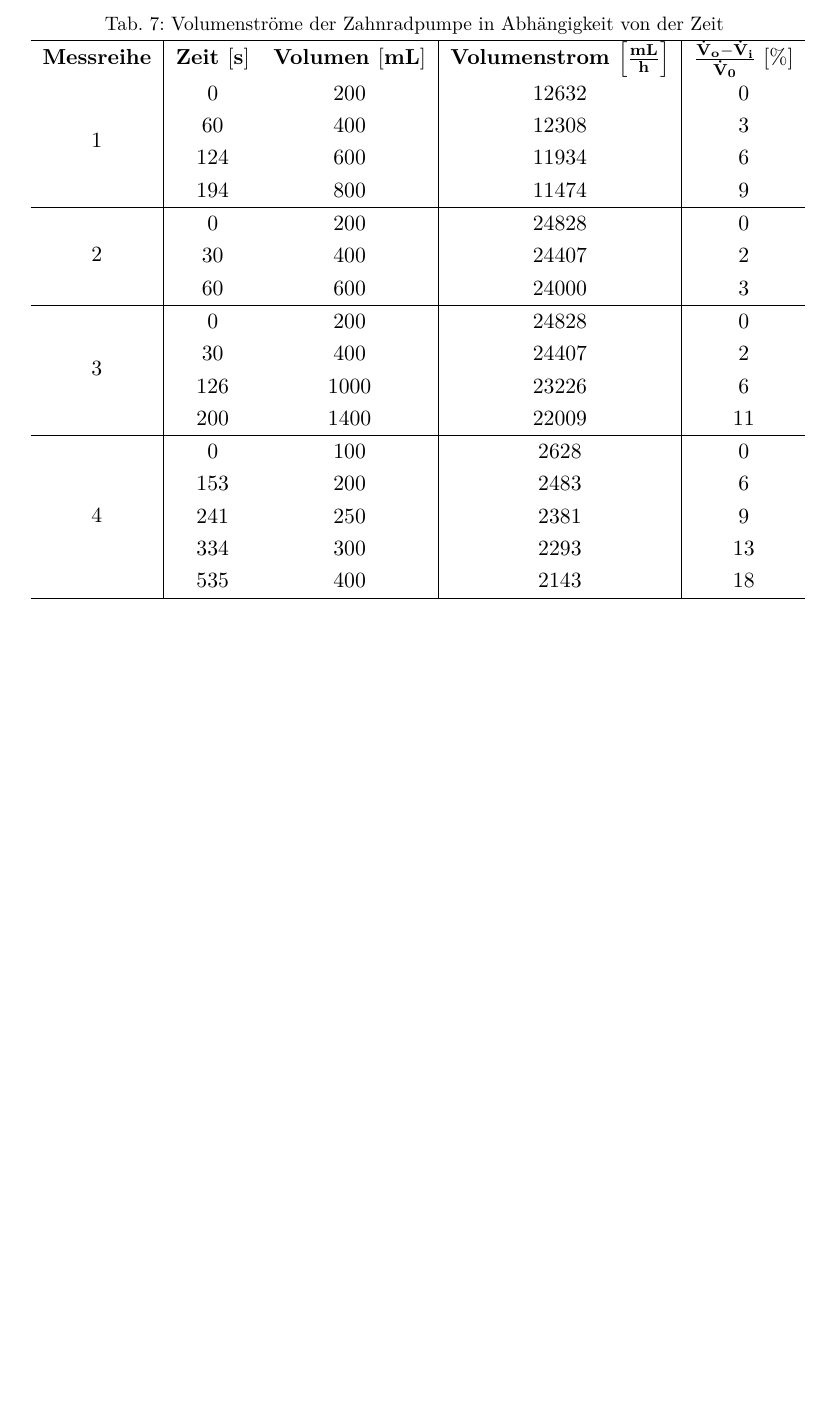
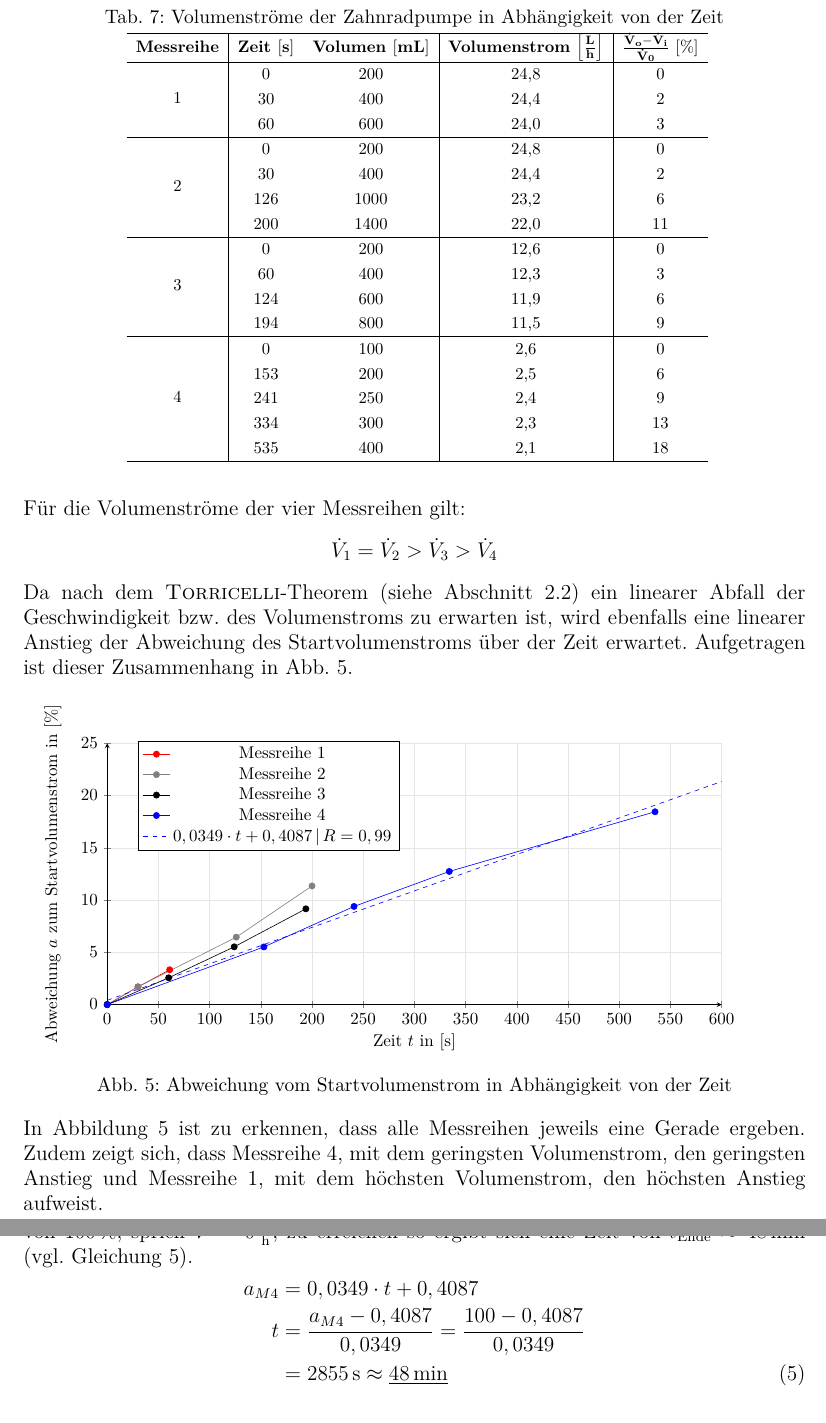
Before and after one commit to daroletibuza/PSM_Projekt, a LaTeX document (00_TVT_PSM-Projekt.tex, which reads 06_ergebnisse.tex, 07_diskussion.tex): part of page 12 of 14 before the commit and two parts of pages 13 and 14 of 15 after it, the two joined at a grey line, cut so that both start at the same text, the shorter picture padded with empty space. Compiled offline with pdfLaTeX.

Commit message:
Ergebnisse

```diff
--- a/06_ergebnisse.tex
+++ b/06_ergebnisse.tex
@@ -200,30 +199,96 @@ Die Tatsache, dass die Volumenströme der Zahnradpumpe abhängig vom Füllstand
 	%\rowcolors{2}{white}{gray!25}
 	\caption{Volumenströme der Zahnradpumpe in Abhängigkeit von der Zeit}
 	\label{tab:pumpe2_anderung}
-	\resizebox{\textwidth}{!}{
+	\resizebox{0.75\textwidth}{!}{
 		\begin{tabulary}{1.3\textwidth}{C|CC|C|C}
 			\hline
-			\textbf{Messreihe} & \textbf{Zeit $\left[\si{\second}\right]$} & \textbf{Volumen $\left[\si{\milli \liter}\right]$}&\textbf{Volumenstrom $\left[\si{\milli \liter \per \hour}\right]$}&$\mathbf{\frac{\dot{V}_o-\dot{V}_i}{\dot{V}_0}\, \left[\si{\percent}\right]}$\\
-			\multirow{4}{*}{1} &0&200&12632&0\\
-			&60&400&12308&3\\
-			&124&600&11934&6\\
-			&194&800&11474&9\\
+			\textbf{Messreihe} & \textbf{Zeit $\left[\si{\second}\right]$} & \textbf{Volumen $\left[\si{\milli \liter}\right]$}&\textbf{Volumenstrom $\left[\si{\liter \per \hour}\right]$}&$\mathbf{\frac{\dot{V}_o-\dot{V}_i}{\dot{V}_0}\, \left[\si{\percent}\right]}$\\
 			\hline
-			\multirow{3}{*}{2} &0&200&24828&0\\
-			&30&400&24407&2\\
-			&60&600&24000&3\\
+			\multirow{3}{*}{1} &0&200&24,8&0\\
+			&30&400&24,4&2\\
+			&60&600&24,0&3\\
 			\hline
-			\multirow{4}{*}{3} &0&200&24828&0\\
-			&30&400&24407&2\\
-			&126&1000&23226&6\\
-			&200&1400&22009&11\\
+			\multirow{4}{*}{2} &0&200&24,8&0\\
+			&30&400&24,4&2\\
+			&126&1000&23,2&6\\
+			&200&1400&22,0&11\\
 			\hline
-			\multirow{5}{*}{4} &0&100&2628&0\\
-			&153&200&2483&6\\
-			&241&250&2381&9\\
-			&334&300&2293&13\\
-			&535&400&2143&18\\
+			\multirow{4}{*}{3} &0&200&12,6&0\\
+			&60&400&12,3&3\\
+			&124&600&11,9&6\\
+			&194&800&11,5&9\\
+			\hline
+			\multirow{5}{*}{4} &0&100&2,6&0\\
+			&153&200&2,5&6\\
+			&241&250&2,4&9\\
+			&334&300&2,3&13\\
+			&535&400&2,1&18\\
 			\hline
 	\end{tabulary}}
 \end{table}%
 \FloatBarrier
+
+Für die Volumenströme der vier Messreihen gilt:
+\begin{equation*}
+	\dot{V}_1 = \dot{V}_2 > \dot{V}_3 > \dot{V}_4
+\end{equation*}
+
+Da nach dem \textsc{Torricelli}-Theorem (siehe Abschnitt \ref{sec:torricelli}) ein linearer Abfall der Geschwindigkeit bzw. des Volumenstroms zu erwarten ist, wird ebenfalls eine linearer Anstieg der Abweichung des Startvolumenstroms über der Zeit erwartet. Aufgetragen ist dieser Zusammenhang in Abb. \ref{dia:pump_fehler}.
+
+\begin{figure}[h!]
+	\begin{center}
+		\resizebox{0.8\textwidth}{!}{
+			\begin{tikzpicture}[trim axis left, trim axis right]
+				\begin{axis}[
+					grid = major,
+					axis lines = left,
+					width = \textwidth,
+					height = 7.5cm,
+					xticklabel style={
+						/pgf/number format/fixed,
+						/pgf/number format/precision=2
+					},
+					xmin = 0,
+					xmax = 600,
+					ymin = 0,
+					ymax = 25,
+					ytick = {0,5,...,100},
+					%xtick = {-1,...,10},
+					ylabel={Abweichung $a$ zum Startvolumenstrom in $\left[\si{\percent}\right]$},
+					%y label style={at={(0,0.5)}},
+					xlabel={Zeit $t$ in $\left[\si{\second}\right]$},
+					legend style={at={(0.05,0.8)},anchor=west},
+					%	y dir = reverse,
+					]
+
+					\addplot [color=red, mark=*] coordinates{(0,0) (30,1.69491525423728) (61,3.33333333333333)};
+
+					\addplot [color=gray, mark=*] coordinates{(0,0) (30,1.69491525423728) (126,6.45161290322581) (200,11.353711790393)  };
+
+					\addplot [color=black, mark=*] coordinates{(0,0) (60,2.56410256410256) (124,5.52486187845303) (194,9.16334661354581)};
+
+					\addplot [color=blue, mark=*] coordinates{(0,0) (153,5.51724137931034) (241,9.39153439153439) (334,12.7388535031847) (535,18.452380952381) };
+
+					\addplot +[mark=none, dashed, blue, domain=0:600] {0.0349*x+0.4087};
+
+
+					\legend{Messreihe 1, Messreihe 2, Messreihe 3, Messreihe 4, \text{$0,0349*t+0,4087\,|\, R=0,99$}}
+				\end{axis}
+			\end{tikzpicture}
+		}
+		\caption{Abweichung vom Startvolumenstrom in Abhängigkeit von der Zeit}
+		\label{dia:pump_fehler}
+	\end{center}
+\end{figure}
+\FloatBarrier
+\vspace*{-5mm}
+In Abbildung \ref{dia:pump_fehler} ist zu erkennen, dass alle Messreihen jeweils eine Gerade ergeben. Zudem zeigt sich, dass Messreihe 4, mit dem geringsten Volumenstrom, den geringsten Anstieg und Messreihe 1, mit dem höchsten Volumenstrom, den höchsten Anstieg aufweist.
+\newpage
+Berechnet man zusätzlich für Messreihe 4 die, die benötigt wird um eine Abweichung von \SI{100}{\percent}, sprich $\dot{V}=\SI{0}{\liter \per \hour}$,  zu erreichen so ergibt sich eine Zeit von $t_\text{Ende} \approx \SI{48}{\minute}$ \mbox{(vgl. Gleichung \ref{gl:zeit})}.
+\vspace*{-2.5mm}
+\begin{flalign}
+\label{gl:zeit}
+	a_{M4} &= 0,0349*t+0,4087\\
+	t &= \frac{a_{M4}-0,4087}{0,0349} = \frac{100-0,4087}{0,0349} \\
+	&= \SI{2855}{\second} \approx\underline{ \SI{48}{\minute}}
+\end{flalign}
--- a/07_diskussion.tex
+++ b/07_diskussion.tex
@@ -1,4 +1,3 @@
-\newpage
 \section{Diskussion der Ergebnisse}
 \label{sec:diskussion}
 
```
Also changed, not shown: 05_durchfuerung.tex (+3 -3 lines), 09_anhang.tex (+0 -2 lines), 00_TVT_PSM-Projekt.pdf, 06_ergebnisse.tex (19 more changed lines).
